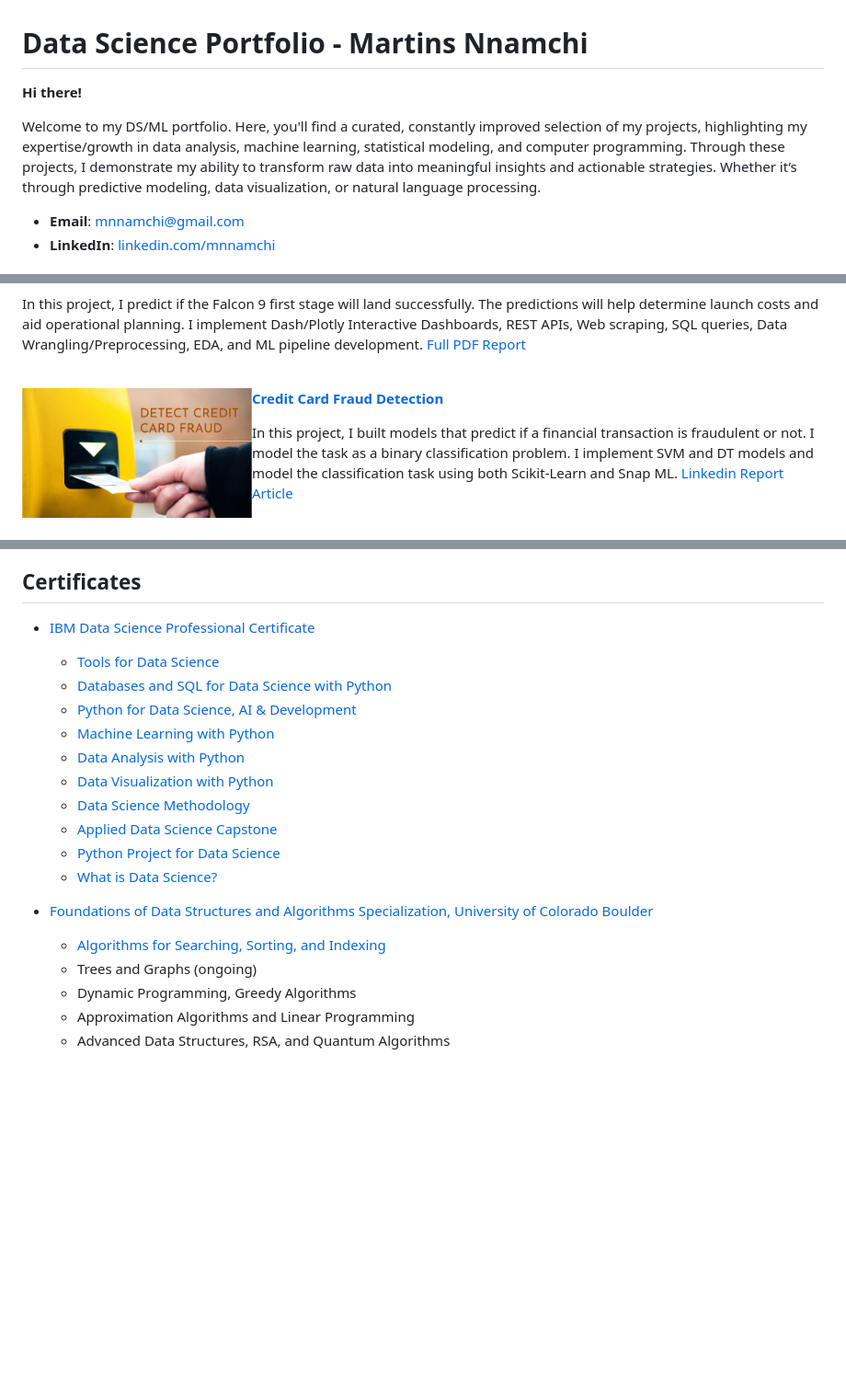
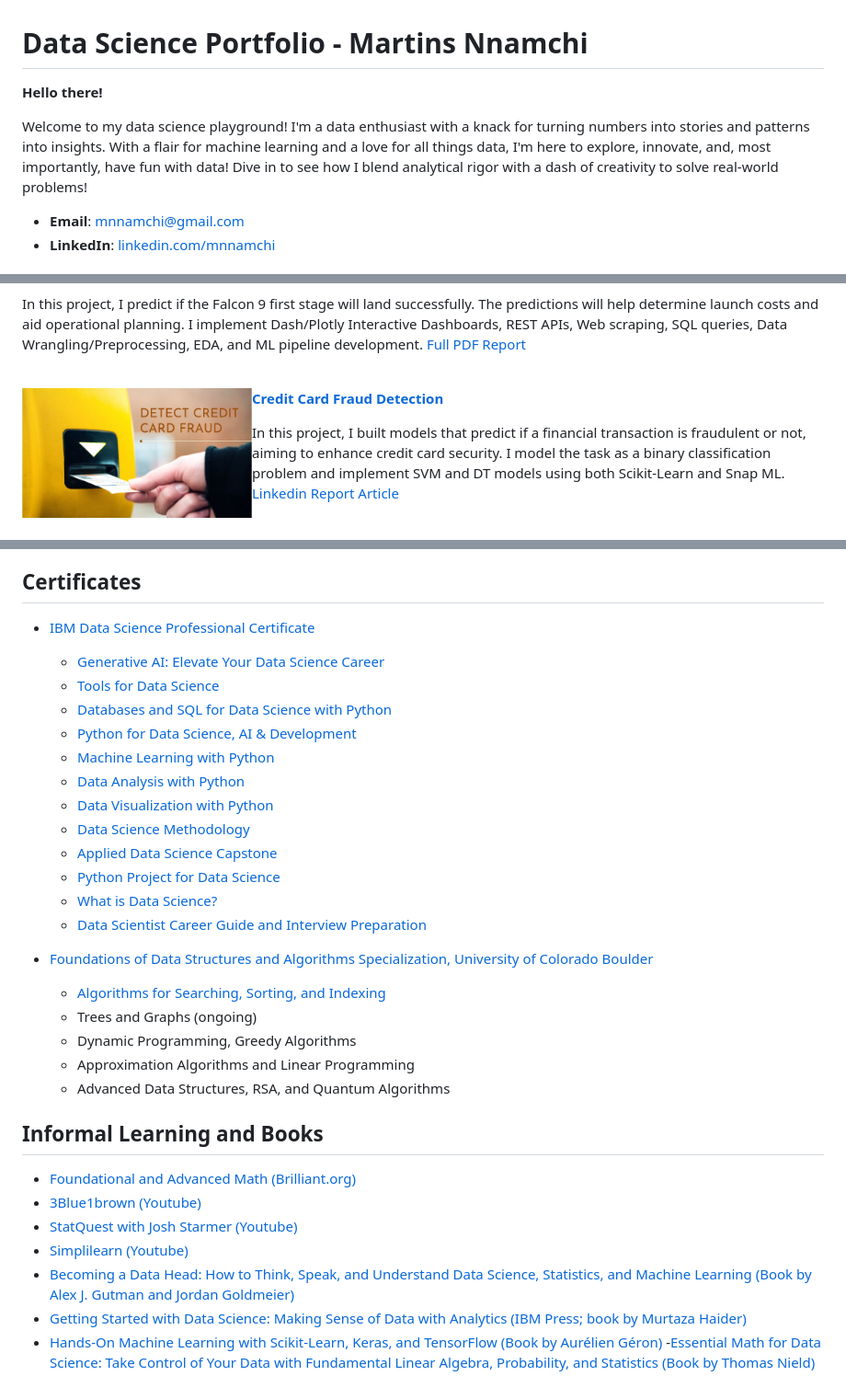
Before and after one commit to Marrtinerz/ML-DS-Portfolio, a Markdown page: README.md, 3 parts joined by grey strips. Shown: that part at 92% size. GitHub-like rendering; blank space fills up the shorter version.

```diff
--- a/README.md
+++ b/README.md
@@ -1,8 +1,8 @@
 # Data Science Portfolio - Martins Nnamchi
 
-__Hi there!__
+__Hello there!__
 
-Welcome to my DS/ML portfolio. Here, you'll find a curated, constantly improved selection of my projects, highlighting my expertise/growth in data analysis, machine learning, statistical modeling, and computer programming. Through these projects, I demonstrate my ability to transform raw data into meaningful insights and actionable strategies. Whether it’s through predictive modeling, data visualization, or natural language processing.
+Welcome to my data science playground! I'm a data enthusiast with a knack for turning numbers into stories and patterns into insights. With a flair for machine learning and a love for all things data, I'm here to explore, innovate, and, most importantly, have fun with data! Dive in to see how I blend analytical rigor with a dash of creativity to solve real-world problems!
 
 - **Email**: [mnnamchi@gmail.com](mnnamchi@gmail.com)
 - **LinkedIn**: [linkedin.com/mnnamchi](https://www.linkedin.com/in/mnnamchi/)
@@ -21,7 +21,7 @@ In this project, I predict if the Falcon 9 first stage will land successfully. T
 
 <img align="left" width="250" height="150" src="https://github.com/Marrtinerz/ML-DS-Portfolio/blob/main/Credit-Card%20Fraud%20Detection%20with%20ML%20models/Credit-card%20detection.png?raw=true"> **[Credit Card Fraud Detection](https://github.com/Marrtinerz/ML-DS-Portfolio/tree/main/Credit-Card%20Fraud%20Detection%20with%20ML%20models)**
 
-In this project, I built models that predict if a financial transaction is fraudulent or not. I model the task as a binary classification problem. I implement SVM and DT models and model the classification task using both Scikit-Learn and Snap ML. [Linkedin Report Article](https://www.linkedin.com/pulse/project-1-detecting-credit-card-fraud-using-vs-snap-ml-nnamchi-zehdf/?trackingId=0rknk9rsSlGFKhTbRnQMzA%3D%3D)
+In this project, I built models that predict if a financial transaction is fraudulent or not, aiming to enhance credit card security. I model the task as a binary classification problem and implement SVM and DT models using both Scikit-Learn and Snap ML. [Linkedin Report Article](https://www.linkedin.com/pulse/project-1-detecting-credit-card-fraud-using-vs-snap-ml-nnamchi-zehdf/?trackingId=0rknk9rsSlGFKhTbRnQMzA%3D%3D)
 
 <br />
 
@@ -45,7 +45,8 @@ In this project, I employ supervised classification models to predict rainfall i
 
 ## Certificates
 
-- [IBM Data Science Professional Certificate](https://www.coursera.org/account/accomplishments/specialization/D79WT5EMNBMG)
+- [IBM Data Science Professional Certificate](https://www.coursera.org/account/accomplishments/professional-cert/D79WT5EMNBMG)
+    - [Generative AI: Elevate Your Data Science Career](https://www.coursera.org/account/accomplishments/certificate/3RJ5TEHU97F9)
     - [Tools for Data Science](https://www.coursera.org/account/accomplishments/certificate/FZZUSU9TQNXR)
     - [Databases and SQL for Data Science with Python](https://www.coursera.org/account/accomplishments/certificate/4JD6ZE8LTBHM)
     - [Python for Data Science, AI & Development](https://www.coursera.org/account/accomplishments/certificate/BL3PX532MV9N)
@@ -56,6 +57,7 @@ In this project, I employ supervised classification models to predict rainfall i
     - [Applied Data Science Capstone](https://www.coursera.org/account/accomplishments/certificate/8Z34WXKA8KF6)
     - [Python Project for Data Science](https://www.coursera.org/account/accomplishments/certificate/8AMQV9Y9DTLV)
     - [What is Data Science?](https://www.coursera.org/account/accomplishments/certificate/EE3KVACN3LJ8)
+    - [Data Scientist Career Guide and Interview Preparation](https://www.coursera.org/account/accomplishments/certificate/FAHNAT3DCKQJ)
 
 - [Foundations of Data Structures and Algorithms Specialization, University of Colorado Boulder](https://www.coursera.org/account/accomplishments/verify/3MRK4SV5Y4FL)
     - [Algorithms for Searching, Sorting, and Indexing](https://www.coursera.org/account/accomplishments/verify/3MRK4SV5Y4FL)
@@ -63,3 +65,14 @@ In this project, I employ supervised classification models to predict rainfall i
     - Dynamic Programming, Greedy Algorithms
     - Approximation Algorithms and Linear Programming
     - Advanced Data Structures, RSA, and Quantum Algorithms
+
+## Informal Learning and Books
+
+- [Foundational and Advanced Math (Brilliant.org)](https://brilliant.org/courses/)
+- [3Blue1brown (Youtube)](https://www.youtube.com/c/3blue1brown)
+- [StatQuest with Josh Starmer (Youtube)](https://www.youtube.com/channel/UCtYLUTtgS3k1Fg4y5tAhLbw)
+- [Simplilearn (Youtube)](https://www.youtube.com/channel/UCsvqVGtbbyHaMoevxPAq9Fg)
+- [Becoming a Data Head: How to Think, Speak, and Understand Data Science, Statistics, and Machine Learning (Book by Alex J. Gutman and Jordan Goldmeier)](https://www.oreilly.com/library/view/becoming-a-data/9781119741749/)
+- [Getting Started with Data Science: Making Sense of Data with Analytics (IBM Press; book by Murtaza Haider)](https://www.amazon.com/Getting-Started-Data-Science-Analytics/dp/0133991024)
+- [Hands-On Machine Learning with Scikit-Learn, Keras, and TensorFlow (Book by Aurélien Géron)](https://www.oreilly.com/library/view/hands-on-machine-learning/9781492032632/)
+-[Essential Math for Data Science: Take Control of Your Data with Fundamental Linear Algebra, Probability, and Statistics (Book by Thomas Nield)](https://www.amazon.com/Essential-Math-Data-Science-Fundamental/dp/1098102932)
```
